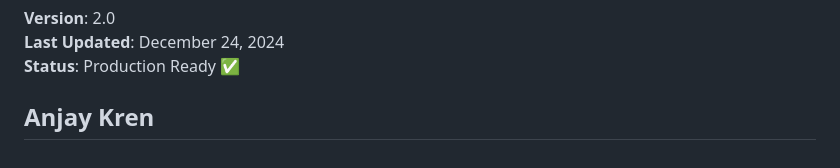
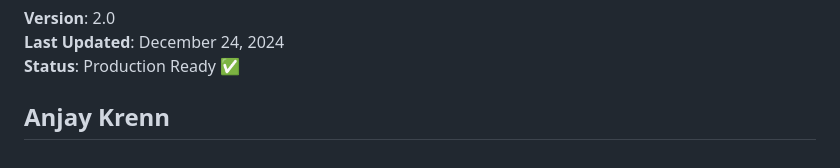
Before and after one commit to Chaizaa/Keystrokes-Dynamic, a Markdown page: README.md, the part around the change. GitHub-like rendering.

```diff
--- a/README.md
+++ b/README.md
@@ -1200,4 +1200,4 @@ If you find this project useful, please consider giving it a star! ⭐
 **Last Updated**: December 24, 2024
 **Status**: Production Ready ✅
 
-## Anjay Kren
+## Anjay Krenn
```
